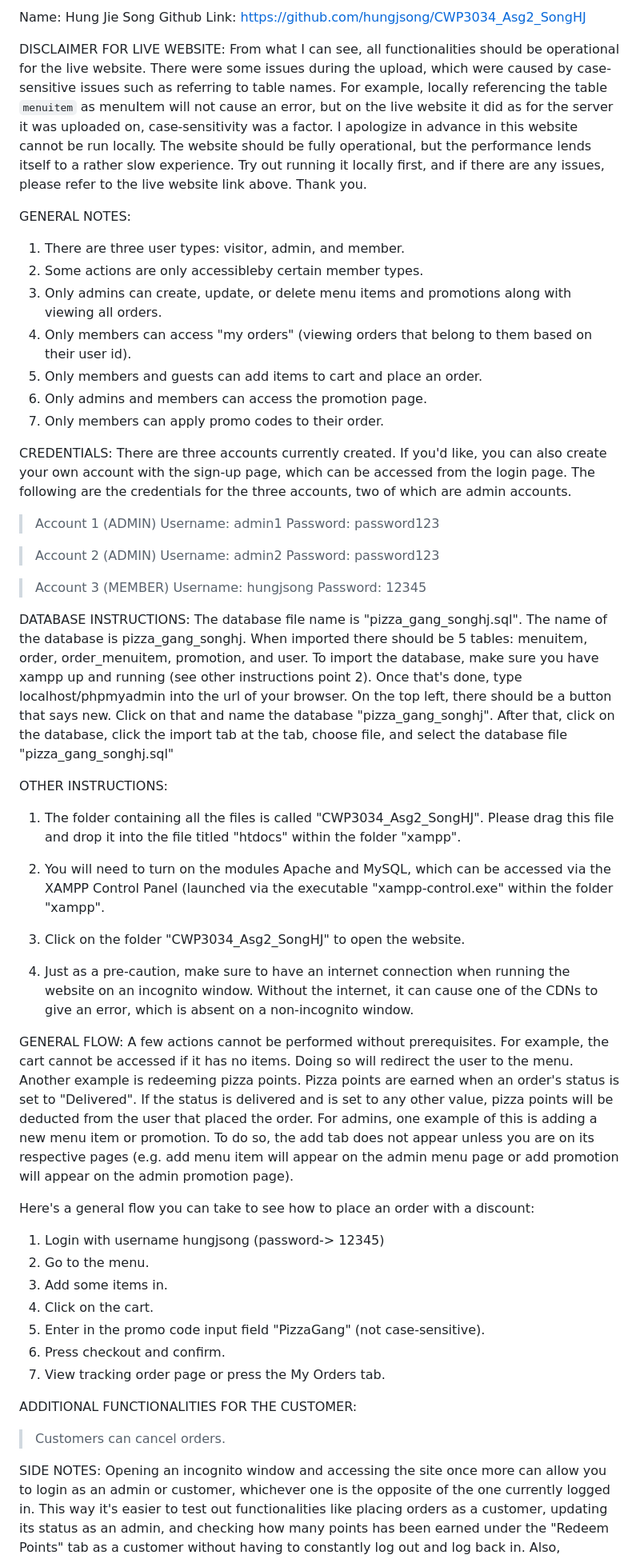
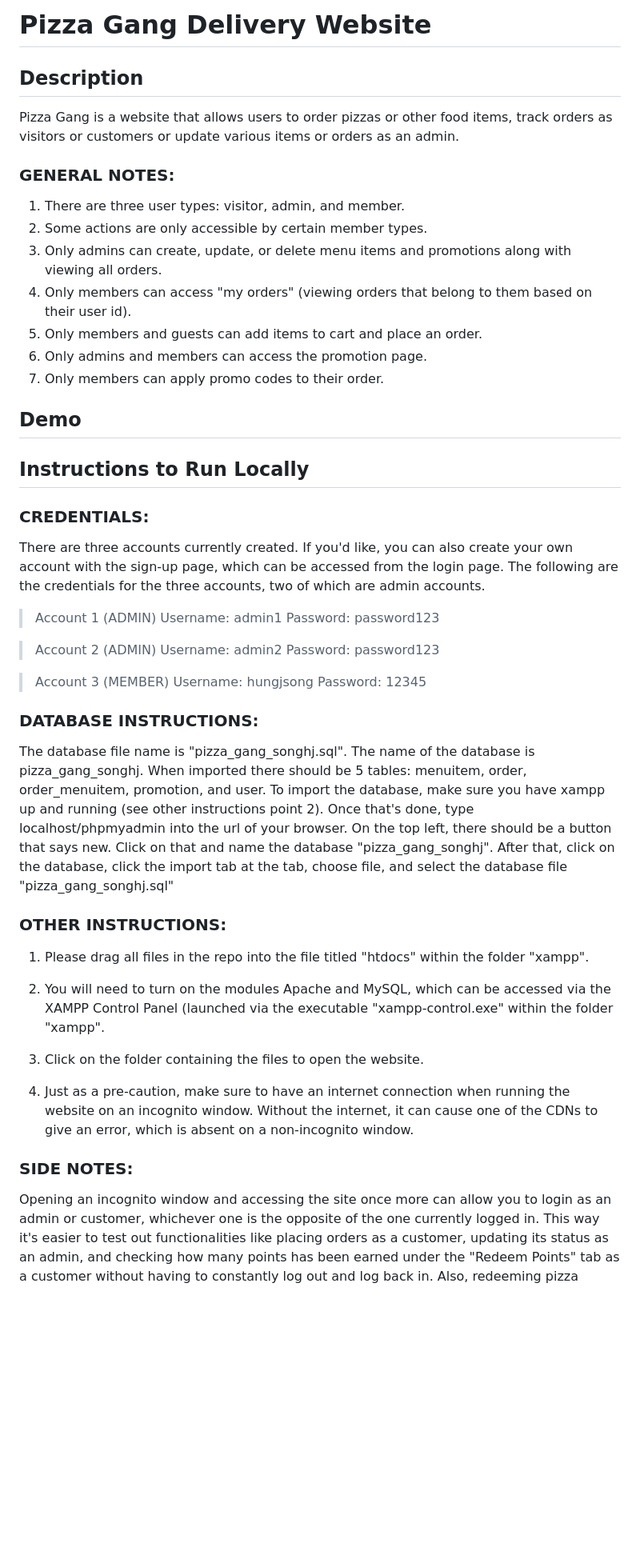
Before and after one commit to hungjsong/Pizza-Gang, a Markdown page: README.md, the part around the change. Shown at 80% size. Drawn GitHub-style; blank space fills up the shorter version.

Commit message:
Update README Contents and Format
Add description of the pizza gang site, add gif demoing the functionalities, and format the contents.

```diff
--- a/README.md
+++ b/README.md
@@ -1,25 +1,21 @@
-Name: Hung Jie Song
-Github Link: https://github.com/hungjsong/CWP3034_Asg2_SongHJ
+# Pizza Gang Delivery Website
+## Description
+Pizza Gang is a website that allows users to order pizzas or other food items, track orders as visitors or customers or update various items or orders as an admin.
 
-DISCLAIMER FOR LIVE WEBSITE:
-From what I can see, all functionalities should be operational for the live website. There were some issues during the upload,
-which were caused by case-sensitive issues such as referring to table names. For example, locally referencing the table
-`menuitem` as menuItem will not cause an error, but on the live website it did as for the server it was uploaded on,
-case-sensitivity was a factor. I apologize in advance in this website cannot be run locally. The website should be fully operational,
-but the performance lends itself to a rather slow experience. Try out running it locally first, and if there are any issues,
-please refer to the live website link above. Thank you.
-
-GENERAL NOTES:
-
+### GENERAL NOTES:
 1. There are three user types: visitor, admin, and member.
-2. Some actions are only accessibleby certain member types.
+2. Some actions are only accessible by certain member types.
 3. Only admins can create, update, or delete menu items and promotions along with viewing all orders.
 4. Only members can access "my orders" (viewing orders that belong to them based on their user id).
 5. Only members and guests can add items to cart and place an order.
 6. Only admins and members can access the promotion page.
 7. Only members can apply promo codes to their order.
 
-CREDENTIALS:
+## Demo
+
+## Instructions to Run Locally
+
+### CREDENTIALS:
 There are three accounts currently created. If you'd like, you can also create your own account with the sign-up page,
 which can be accessed from the login page. The following are the credentials for the three accounts, two of which
 are admin accounts.
@@ -36,7 +32,7 @@ are admin accounts.
 > Username: hungjsong
 > Password: 12345
 
-DATABASE INSTRUCTIONS:
+### DATABASE INSTRUCTIONS:
 The database file name is "pizza_gang_songhj.sql". The name of the database is pizza_gang_songhj.
 When imported there should be 5 tables: menuitem, order, order_menuitem, promotion, and user. To import the database,
 make sure you have xampp up and running (see other instructions point 2). Once that's done,
@@ -44,42 +40,19 @@ type localhost/phpmyadmin into the url of your browser. On the top left, there s
 Click on that and name the database "pizza_gang_songhj". After that, click on the database, click the import tab at the tab,
 choose file, and select the database file "pizza_gang_songhj.sql"
 
-OTHER INSTRUCTIONS:
+### OTHER INSTRUCTIONS:
 
-1. The folder containing all the files is called "CWP3034_Asg2_SongHJ". Please drag this file and drop it
-   into the file titled "htdocs" within the folder "xampp".
+1. Please drag all files in the repo into the file titled "htdocs" within the folder "xampp".
 
 2. You will need to turn on the modules Apache and MySQL, which can be accessed via the XAMPP Control Panel
    (launched via the executable "xampp-control.exe" within the folder "xampp".
 
-3. Click on the folder "CWP3034_Asg2_SongHJ" to open the website.
+3. Click on the folder containing the files to open the website.
 
 4. Just as a pre-caution, make sure to have an internet connection when running the website on an incognito window.
    Without the internet, it can cause one of the CDNs to give an error, which is absent on a non-incognito window.
 
-GENERAL FLOW:
-A few actions cannot be performed without prerequisites. For example, the cart cannot be accessed if it has no items.
-Doing so will redirect the user to the menu. Another example is redeeming pizza points. Pizza points are earned when
-an order's status is set to "Delivered". If the status is delivered and is set to any other value, pizza points will
-be deducted from the user that placed the order. For admins, one example of this is adding a new menu item or promotion.
-To do so, the add tab does not appear unless you are on its respective pages (e.g. add menu item will appear on the
-admin menu page or add promotion will appear on the admin promotion page).
-
-Here's a general flow you can take to see how to place an order with a discount:
-
-1. Login with username hungjsong (password-> 12345)
-2. Go to the menu.
-3. Add some items in.
-4. Click on the cart.
-5. Enter in the promo code input field "PizzaGang" (not case-sensitive).
-6. Press checkout and confirm.
-7. View tracking order page or press the My Orders tab.
-
-ADDITIONAL FUNCTIONALITIES FOR THE CUSTOMER:
-
-> Customers can cancel orders.
-
-SIDE NOTES:
+### SIDE NOTES:
 Opening an incognito window and accessing the site once more can allow you to login as an admin or customer,
 whichever one is the opposite of the one currently logged in. This way it's easier to test out functionalities like
 placing orders as a customer, updating its status as an admin, and checking how many points has been earned under the
```
